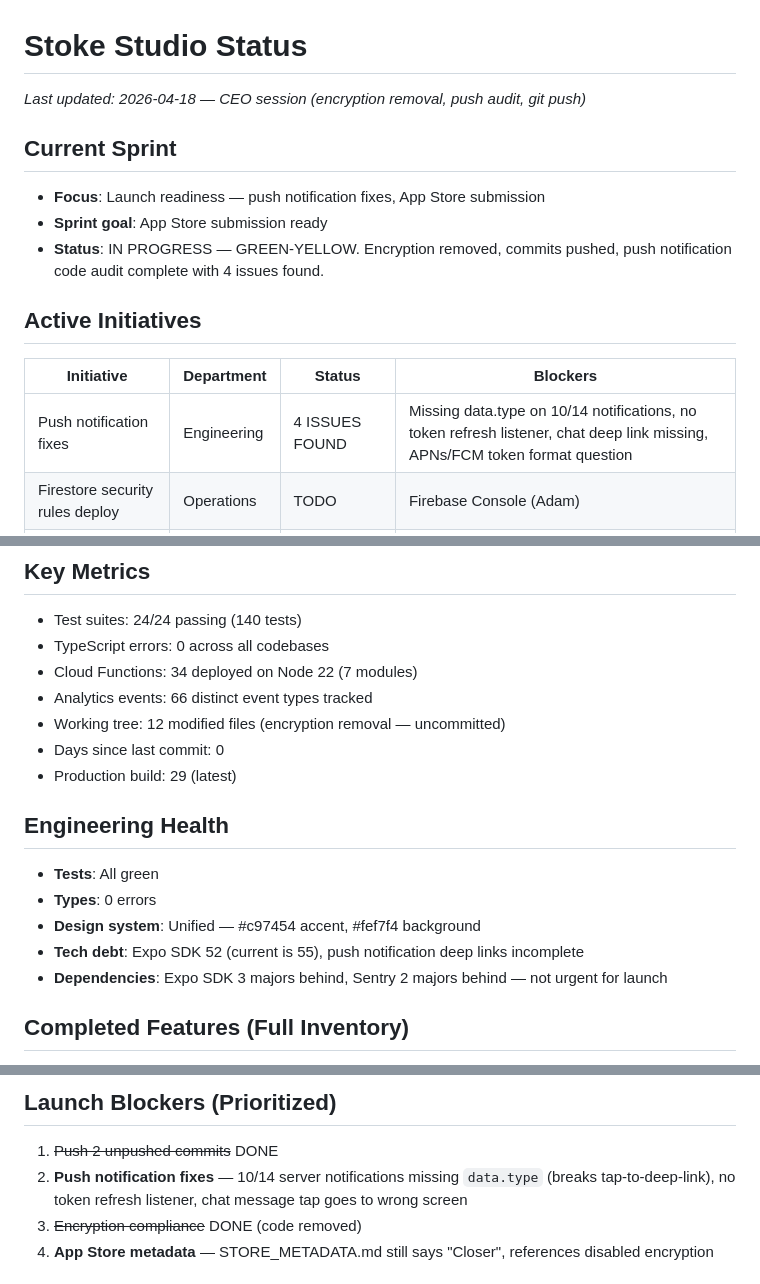
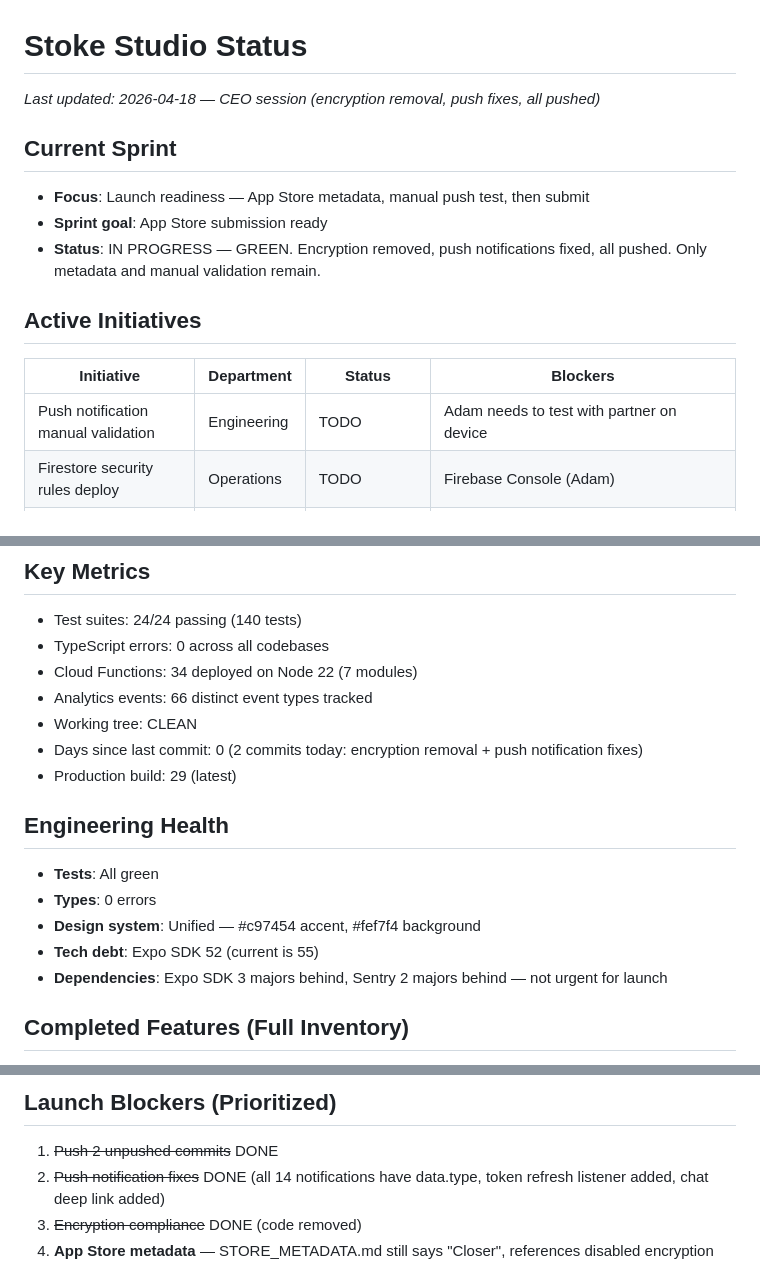
Before and after one commit to adamcurtiswarner-crypto/Closer, a Markdown page: STUDIO-STATUS.md, 3 parts joined by grey strips. GitHub-like rendering.

Commit message:
chore: update studio status after encryption removal and push fixes

```diff
--- a/STUDIO-STATUS.md
+++ b/STUDIO-STATUS.md
@@ -1,15 +1,15 @@
 # Stoke Studio Status
-*Last updated: 2026-04-18 — CEO session (encryption removal, push audit, git push)*
+*Last updated: 2026-04-18 — CEO session (encryption removal, push fixes, all pushed)*
 
 ## Current Sprint
-- **Focus**: Launch readiness — push notification fixes, App Store submission
+- **Focus**: Launch readiness — App Store metadata, manual push test, then submit
 - **Sprint goal**: App Store submission ready
-- **Status**: IN PROGRESS — GREEN-YELLOW. Encryption removed, commits pushed, push notification code audit complete with 4 issues found.
+- **Status**: IN PROGRESS — GREEN. Encryption removed, push notifications fixed, all pushed. Only metadata and manual validation remain.
 
 ## Active Initiatives
 | Initiative | Department | Status | Blockers |
 |-----------|-----------|--------|----------|
-| Push notification fixes | Engineering | 4 ISSUES FOUND | Missing data.type on 10/14 notifications, no token refresh listener, chat deep link missing, APNs/FCM token format question |
+| Push notification manual validation | Engineering | TODO | Adam needs to test with partner on device |
 | Firestore security rules deploy | Operations | TODO | Firebase Console (Adam) |
 | GCP Cloud Functions error alerting | Operations | TODO | GCP Console (Adam) |
 | App Store metadata update | Operations | TODO | STORE_METADATA.md references "Closer", dead encryption claims |
@@ -37,15 +37,15 @@
 - TypeScript errors: 0 across all codebases
 - Cloud Functions: 34 deployed on Node 22 (7 modules)
 - Analytics events: 66 distinct event types tracked
-- Working tree: 12 modified files (encryption removal — uncommitted)
-- Days since last commit: 0
+- Working tree: CLEAN
+- Days since last commit: 0 (2 commits today: encryption removal + push notification fixes)
 - Production build: 29 (latest)
 
 ## Engineering Health
 - **Tests**: All green
 - **Types**: 0 errors
 - **Design system**: Unified — #c97454 accent, #fef7f4 background
-- **Tech debt**: Expo SDK 52 (current is 55), push notification deep links incomplete
+- **Tech debt**: Expo SDK 52 (current is 55)
 - **Dependencies**: Expo SDK 3 majors behind, Sentry 2 majors behind — not urgent for launch
 
 ## Completed Features (Full Inventory)
@@ -72,7 +72,7 @@
 
 ## Launch Blockers (Prioritized)
 1. ~~Push 2 unpushed commits~~ DONE
-2. **Push notification fixes** — 10/14 server notifications missing `data.type` (breaks tap-to-deep-link), no token refresh listener, chat message tap goes to wrong screen
+2. ~~Push notification fixes~~ DONE (all 14 notifications have data.type, token refresh listener added, chat deep link added)
 3. ~~Encryption compliance~~ DONE (code removed)
 4. **App Store metadata** — STORE_METADATA.md still says "Closer", references disabled encryption
 
```
